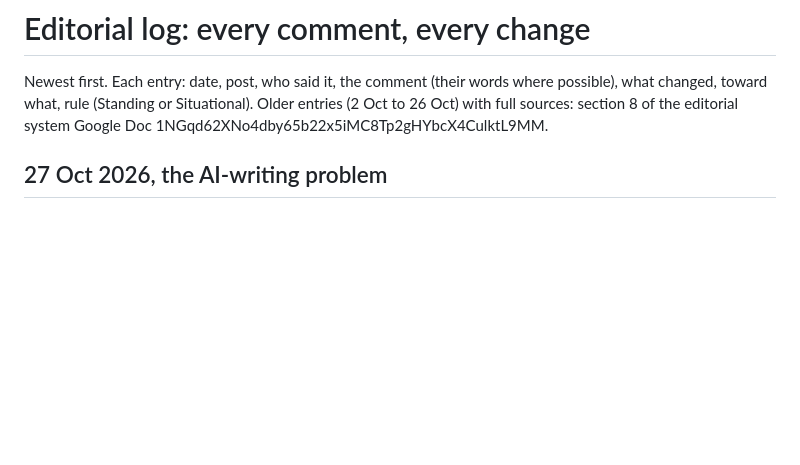
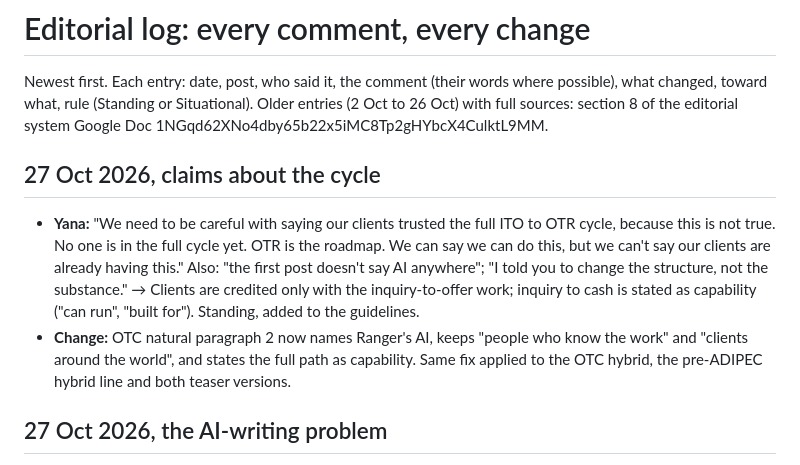
Before and after one commit to yanaredrangerplusvitaminc/yanaranger, a Markdown page: .claude/editorial-log.md, the part around the change. Drawn GitHub-style; blank space fills up the shorter version.

```diff
--- a/.claude/editorial-log.md
+++ b/.claude/editorial-log.md
@@ -2,6 +2,11 @@
 
 Newest first. Each entry: date, post, who said it, the comment (their words where possible), what changed, toward what, rule (Standing or Situational).
 Older entries (2 Oct to 26 Oct) with full sources: section 8 of the editorial system Google Doc 1NGqd62XNo4dby65b22x5iMC8Tp2gHYbcX4CulktL9MM.
+
+## 27 Oct 2026, claims about the cycle
+
+- **Yana:** "We need to be careful with saying our clients trusted the full ITO to OTR cycle, because this is not true. No one is in the full cycle yet. OTR is the roadmap. We can say we can do this, but we can't say our clients are already having this." Also: "the first post doesn't say AI anywhere"; "I told you to change the structure, not the substance." → Clients are credited only with the inquiry-to-offer work; inquiry to cash is stated as capability ("can run", "built for"). Standing, added to the guidelines.
+- **Change:** OTC natural paragraph 2 now names Ranger's AI, keeps "people who know the work" and "clients around the world", and states the full path as capability. Same fix applied to the OTC hybrid, the pre-ADIPEC hybrid line and both teaser versions.
 
 ## 27 Oct 2026, the AI-writing problem
 
```
Also changed, not shown: .claude/brand-voice-guidelines.md (+6 -0 lines).
